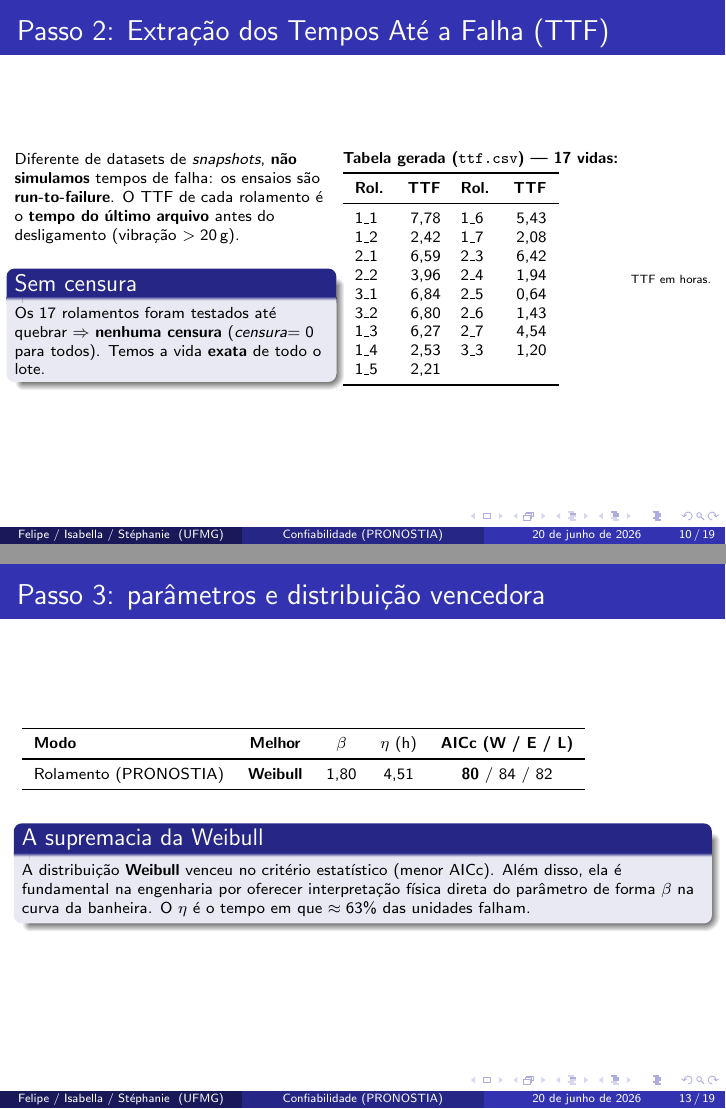
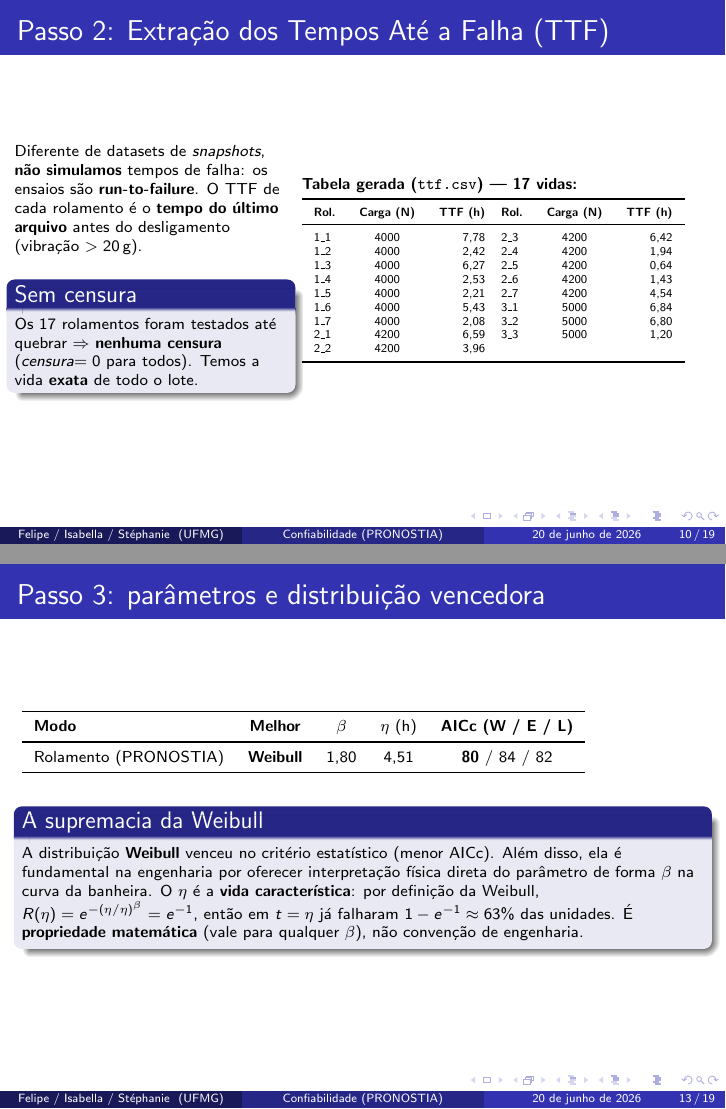
Before and after one commit to felcoslop/TP_CONFIABILIDADE, LaTeX slides (latex/apresentacao/apresentacao.tex): pages 10 and 13 of 19, joined at a grey line. Compiled offline with pdfLaTeX.

Commit message:
Refina apresentacao: tabela TTF, verossimilhanca e conceitos
- Slide 10 (TTF): ordem sequencial 1_1..3_3, coluna Carga (N),
  remove o texto TTF em horas (unidade no cabecalho)
- Slide 11 (Passo 3): adiciona conceito de verossimilhanca (MLE)
- Slide 13: explica que os 63% (vida caracteristica eta) sao 1-1/e,
  propriedade matematica da Weibull
- Slide 14 (bootstrap): esclarece que r e o numero de reamostragens,
  nota sobre distribuicao amostral (TLC) e entrelinhas mais compacto

```diff
--- a/latex/apresentacao/apresentacao.tex
+++ b/latex/apresentacao/apresentacao.tex
@@ -217,7 +217,7 @@
 % Slide: geracao dos TTF (agora reais)
 \begin{frame}{Passo 2: Extração dos Tempos Até a Falha (TTF)}
     \begin{columns}
-        \column{0.46\textwidth}
+        \column{0.40\textwidth}
         \scriptsize
         Diferente de datasets de \textit{snapshots}, \textbf{não simulamos} tempos de falha: os ensaios são \textbf{run-to-failure}. O TTF de cada rolamento é o \textbf{tempo do último arquivo} antes do desligamento (vibração $>20$\,g).
         \vspace{0.15cm}
@@ -225,27 +225,27 @@
         \begin{block}{Sem censura}
             \scriptsize Os 17 rolamentos foram testados até quebrar $\Rightarrow$ \textbf{nenhuma censura} (\textit{censura}$=0$ para todos). Temos a vida \textbf{exata} de todo o lote.
         \end{block}
-        \column{0.54\textwidth}
+        \column{0.60\textwidth}
         \scriptsize
         \textbf{Tabela gerada (\texttt{ttf.csv}) --- 17 vidas:}
         \vspace{0.05cm}
 
-        \begin{tabular}{lr@{\hskip 10pt}lr}
+        \tiny
+        \begin{tabular}{lcr@{\hskip 8pt}lcr}
             \toprule
-            \textbf{Rol.} & \textbf{TTF} & \textbf{Rol.} & \textbf{TTF} \\
+            \textbf{Rol.} & \textbf{Carga (N)} & \textbf{TTF (h)} & \textbf{Rol.} & \textbf{Carga (N)} & \textbf{TTF (h)} \\
             \midrule
-            1\_1 & 7,78 & 1\_6 & 5,43 \\
-            1\_2 & 2,42 & 1\_7 & 2,08 \\
-            2\_1 & 6,59 & 2\_3 & 6,42 \\
-            2\_2 & 3,96 & 2\_4 & 1,94 \\
-            3\_1 & 6,84 & 2\_5 & 0,64 \\
-            3\_2 & 6,80 & 2\_6 & 1,43 \\
-            1\_3 & 6,27 & 2\_7 & 4,54 \\
-            1\_4 & 2,53 & 3\_3 & 1,20 \\
-            1\_5 & 2,21 & & \\
+            1\_1 & 4000 & 7,78 & 2\_3 & 4200 & 6,42 \\
+            1\_2 & 4000 & 2,42 & 2\_4 & 4200 & 1,94 \\
+            1\_3 & 4000 & 6,27 & 2\_5 & 4200 & 0,64 \\
+            1\_4 & 4000 & 2,53 & 2\_6 & 4200 & 1,43 \\
+            1\_5 & 4000 & 2,21 & 2\_7 & 4200 & 4,54 \\
+            1\_6 & 4000 & 5,43 & 3\_1 & 5000 & 6,84 \\
+            1\_7 & 4000 & 2,08 & 3\_2 & 5000 & 6,80 \\
+            2\_1 & 4200 & 6,59 & 3\_3 & 5000 & 1,20 \\
+            2\_2 & 4200 & 3,96 & & & \\
             \bottomrule
         \end{tabular}
-        \hfill {\tiny TTF em horas.}
     \end{columns}
 \end{frame}
 
@@ -305,7 +305,7 @@
     \end{tabular}
     \vspace{0.3cm}
     \begin{block}{A supremacia da Weibull}
-        \scriptsize A distribuição \textbf{Weibull} venceu no critério estatístico (menor AICc). Além disso, ela é fundamental na engenharia por oferecer interpretação física direta do parâmetro de forma $\beta$ na curva da banheira. O $\eta$ é o tempo em que $\approx 63\%$ das unidades falham.
+        \scriptsize A distribuição \textbf{Weibull} venceu no critério estatístico (menor AICc). Além disso, ela é fundamental na engenharia por oferecer interpretação física direta do parâmetro de forma $\beta$ na curva da banheira. O $\eta$ é a \textbf{vida característica}: por definição da Weibull, $R(\eta)=e^{-(\eta/\eta)^\beta}=e^{-1}$, então em $t=\eta$ já falharam $1-e^{-1}\approx 63\%$ das unidades. É \textbf{propriedade matemática} (vale para qualquer $\beta$), não convenção de engenharia.
     \end{block}
 \end{frame}
 
@@ -314,12 +314,12 @@
     \begin{columns}
         \column{0.5\textwidth}
         \scriptsize
-        \textbf{Como é calculado} (repetir $r=10^4$ vezes):
+        \textbf{Como é calculado} --- repete-se o procedimento abaixo $r=10^4$ vezes ($r$ $=$ número de \textbf{reamostragens}):
         \begin{enumerate}\setlength{\itemsep}{0pt}
             \item sorteia, \textbf{com reposição}, 17 TTF da amostra original;
             \item reajusta a Weibull $\rightarrow$ par $(\beta_b,\eta_b)$.
         \end{enumerate}
-        IC 95\% $=$ [percentil 2,5\% ; 97,5\%] das $10^4$ estimativas:
+        IC 95\% $=$ [percentil 2,5\% ; 97,5\%] das $r=10^4$ estimativas:
         $$\text{IC}_{\beta}=\big[\,\beta_{(2{,}5\%)},\ \beta_{(97{,}5\%)}\big].$$
         \begin{block}{O que são $\beta$, $\eta$ e $R(t)$}
             \tiny
@@ -331,7 +331,7 @@
         \begin{center}
             \includegraphics[width=\linewidth]{p4_bootstrap_pronostia_all.png}
         \end{center}
-        {\tiny Histogramas das $10^4$ reamostras: \textbf{eixo $x$} $=$ valor do parâmetro ($\beta$ ou $\eta$), \textbf{eixo $y$} $=$ frequência. As \textbf{linhas verticais tracejadas} marcam os limites do \textbf{IC 95\%}.}
+        {\tiny\linespread{0.82}\selectfont Histogramas das $10^4$ reamostras: \textbf{eixo $x$} $=$ valor do parâmetro ($\beta$ ou $\eta$), \textbf{eixo $y$} $=$ frequência. As \textbf{linhas verticais tracejadas} marcam os limites do \textbf{IC 95\%}. É a distribuição \textbf{amostral} da estimativa (sino pelo TLC); essa forma não tem relação com o $\beta$ da vida do rolamento.\par}
         \vspace{0.1cm}
         \begin{center}
             \includegraphics[width=0.62\linewidth]{weibull_generica.png}
```
Also changed, not shown: latex/apresentacao/apresentacao.pdf.
